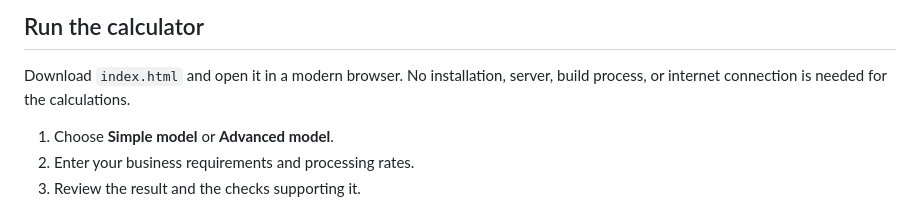
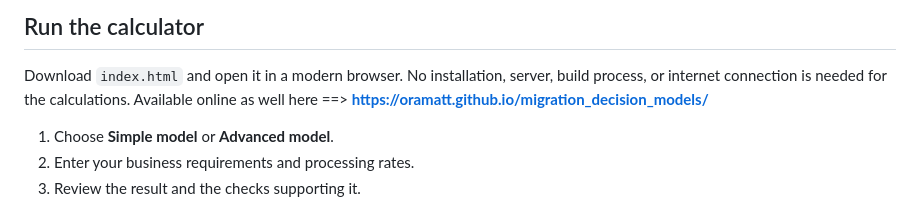
Before and after one commit to oramatt/migration_decision_models, a Markdown page: README.md, the part around the change. Drawn GitHub-style.

Commit message:
Update README with online calculator link
Added a link to the online version of the calculator.

```diff
--- a/README.md
+++ b/README.md
@@ -17,6 +17,7 @@ The models help identify a suitable migration approach. Selecting a specific too
 ## Run the calculator
 
 Download `index.html` and open it in a modern browser. No installation, server, build process, or internet connection is needed for the calculations.
+Available online as well here ==> **https://oramatt.github.io/migration_decision_models/**
 
 1. Choose **Simple model** or **Advanced model**.
 2. Enter your business requirements and processing rates.
```
